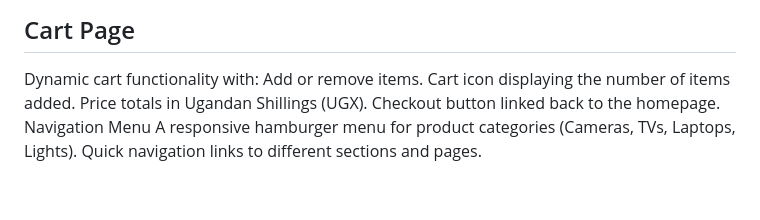
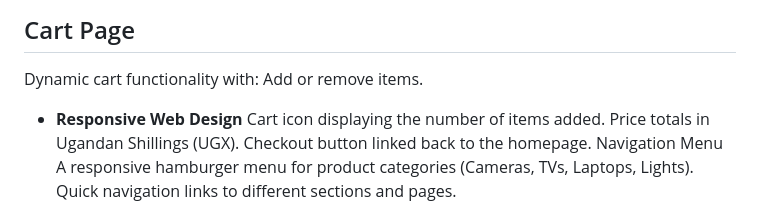
Before and after one commit to MusinguziJoseph/E-COMMERCE-PROJECT, a Markdown page: README.md, the part around the change. Rendered like a GitHub page; blank space fills up the shorter version.

```diff
--- a/README.md
+++ b/README.md
@@ -17,6 +17,7 @@ Interactive contact button for mobile users.
 ## Cart Page
 Dynamic cart functionality with:
 Add or remove items.
+- **Responsive Web Design**
 Cart icon displaying the number of items added.
 Price totals in Ugandan Shillings (UGX).
 Checkout button linked back to the homepage.
```
